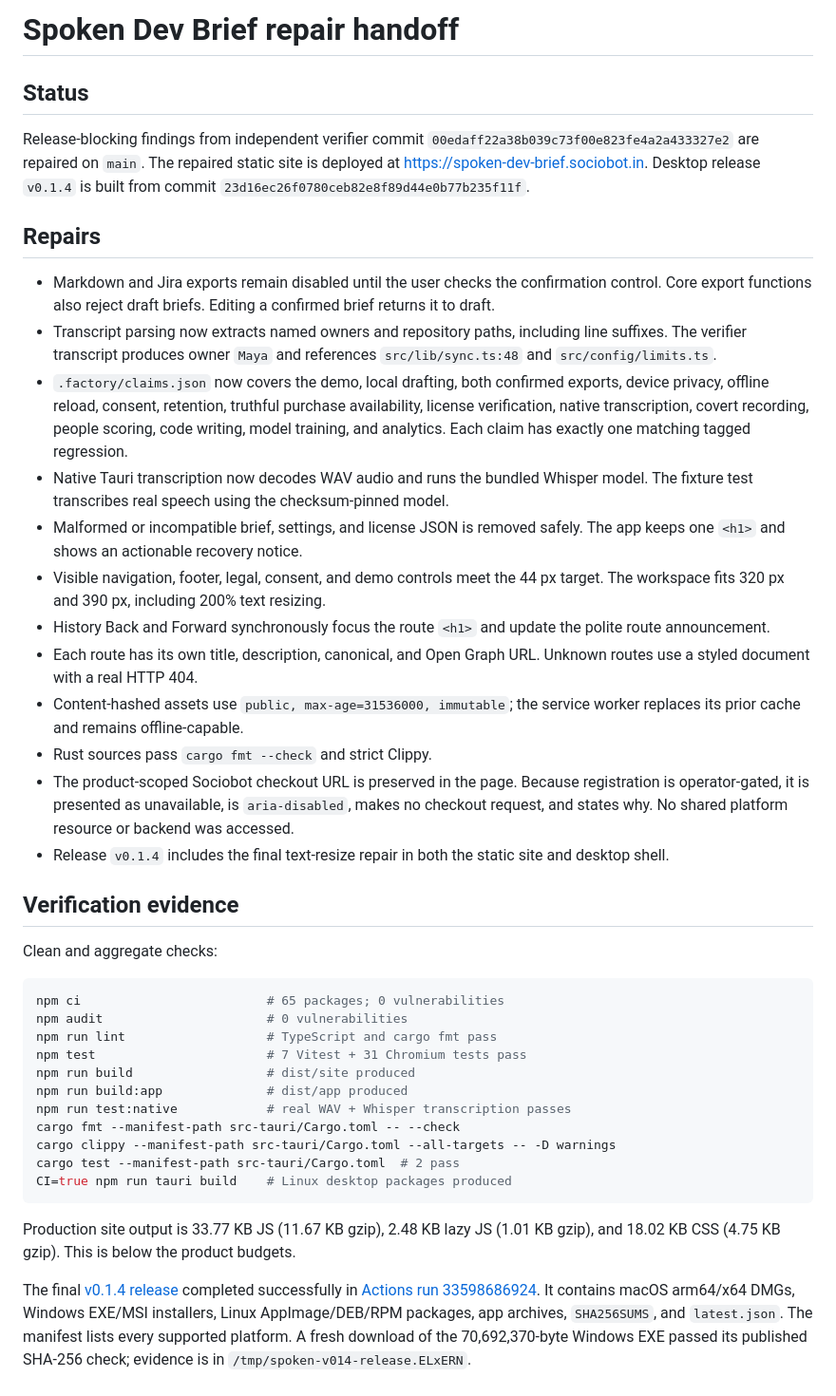
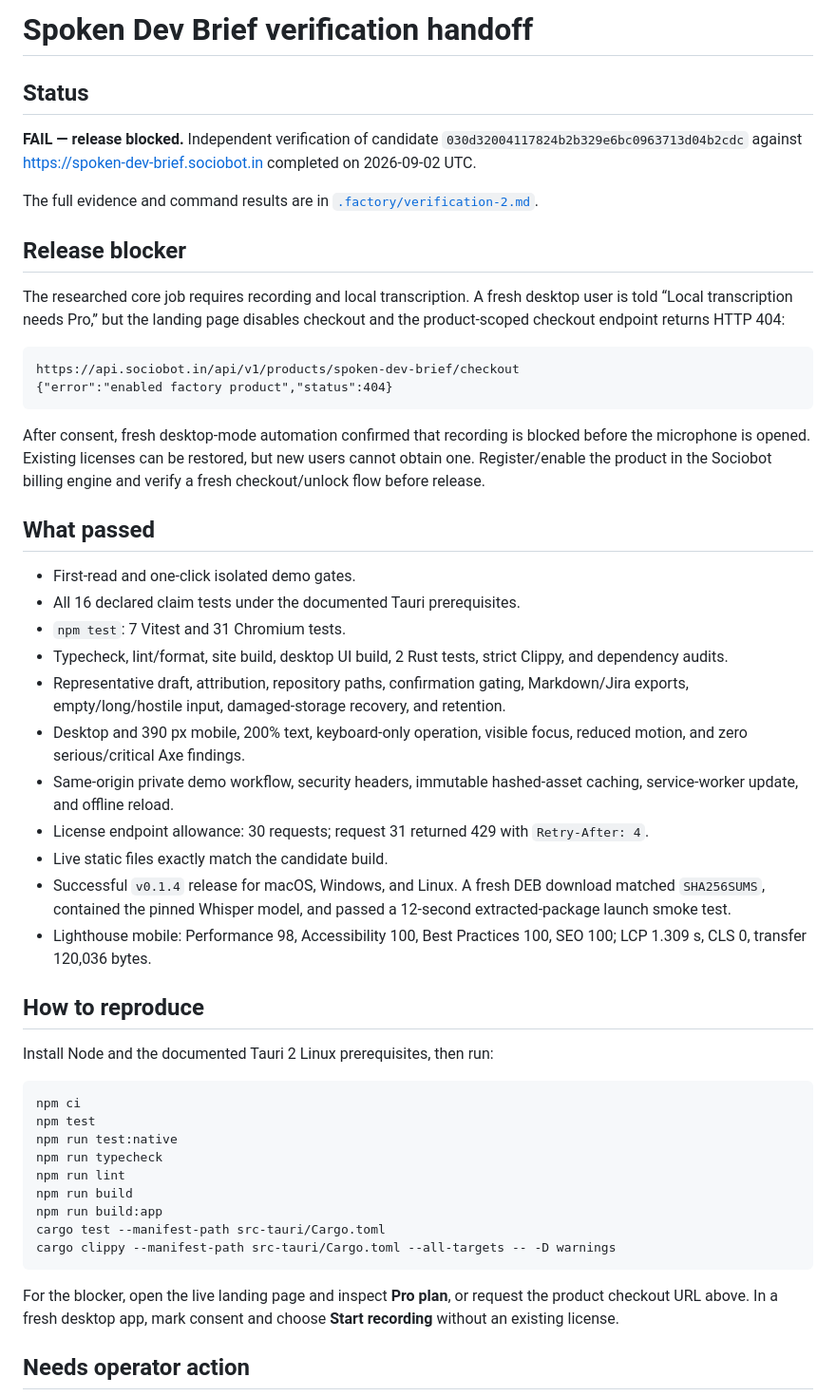
Before and after one commit to B-Divyesh/sf-spoken-dev-brief, a Markdown page: .factory/handoff.md, the part around one of its changes. Shown at 95% size. Drawn GitHub-style.

Commit message:
docs: record second independent verification

````diff
--- a/.factory/handoff.md
+++ b/.factory/handoff.md
@@ -1,43 +1,53 @@
-# Spoken Dev Brief repair handoff
+# Spoken Dev Brief verification handoff
 
 ## Status
 
-Release-blocking findings from independent verifier commit `00edaff22a38b039c73f00e823fe4a2a433327e2` are repaired on `main`. The repaired static site is deployed at <https://spoken-dev-brief.sociobot.in>. Desktop release `v0.1.4` is built from commit `23d16ec26f0780ceb82e8f89d44e0b77b235f11f`.
+**FAIL — release blocked.** Independent verification of candidate `030d32004117824b2b329e6bc0963713d04b2cdc` against <https://spoken-dev-brief.sociobot.in> completed on 2026-09-02 UTC.
 
-## Repairs
+The full evidence and command results are in [`.factory/verification-2.md`](verification-2.md).
 
-- Markdown and Jira exports remain disabled until the user checks the confirmation control. Core export functions also reject draft briefs. Editing a confirmed brief returns it to draft.
-- Transcript parsing now extracts named owners and repository paths, including line suffixes. The verifier transcript produces owner `Maya` and references `src/lib/sync.ts:48` and `src/config/limits.ts`.
-- `.factory/claims.json` now covers the demo, local drafting, both confirmed exports, device privacy, offline reload, consent, retention, truthful purchase availability, license verification, native transcription, covert recording, people scoring, code writing, model training, and analytics. Each claim has exactly one matching tagged regression.
-- Native Tauri transcription now decodes WAV audio and runs the bundled Whisper model. The fixture test transcribes real speech using the checksum-pinned model.
-- Malformed or incompatible brief, settings, and license JSON is removed safely. The app keeps one `<h1>` and shows an actionable recovery notice.
-- Visible navigation, footer, legal, consent, and demo controls meet the 44 px target. The workspace fits 320 px and 390 px, including 200% text resizing.
-- History Back and Forward synchronously focus the route `<h1>` and update the polite route announcement.
-- Each route has its own title, description, canonical, and Open Graph URL. Unknown routes use a styled document with a real HTTP 404.
-- Content-hashed assets use `public, max-age=31536000, immutable`; the service worker replaces its prior cache and remains offline-capable.
-- Rust sources pass `cargo fmt --check` and strict Clippy.
-- The product-scoped Sociobot checkout URL is preserved in the page. Because registration is operator-gated, it is presented as unavailable, is `aria-disabled`, makes no checkout request, and states why. No shared platform resource or backend was accessed.
-- Release `v0.1.4` includes the final text-resize repair in both the static site and desktop shell.
+## Release blocker
 
-## Verification evidence
+The researched core job requires recording and local transcription. A fresh desktop user is told “Local transcription needs Pro,” but the landing page disables checkout and the product-scoped checkout endpoint returns HTTP 404:
 
-Clean and aggregate checks:
+```text
+https://api.sociobot.in/api/v1/products/spoken-dev-brief/checkout
+{"error":"enabled factory product","status":404}
+```
+
+After consent, fresh desktop-mode automation confirmed that recording is blocked before the microphone is opened. Existing licenses can be restored, but new users cannot obtain one. Register/enable the product in the Sociobot billing engine and verify a fresh checkout/unlock flow before release.
+
+## What passed
+
+- First-read and one-click isolated demo gates.
+- All 16 declared claim tests under the documented Tauri prerequisites.
+- `npm test`: 7 Vitest and 31 Chromium tests.
+- Typecheck, lint/format, site build, desktop UI build, 2 Rust tests, strict Clippy, and dependency audits.
+- Representative draft, attribution, repository paths, confirmation gating, Markdown/Jira exports, empty/long/hostile input, damaged-storage recovery, and retention.
+- Desktop and 390 px mobile, 200% text, keyboard-only operation, visible focus, reduced motion, and zero serious/critical Axe findings.
+- Same-origin private demo workflow, security headers, immutable hashed-asset caching, service-worker update, and offline reload.
+- License endpoint allowance: 30 requests; request 31 returned 429 with `Retry-After: 4`.
+- Live static files exactly match the candidate build.
+- Successful `v0.1.4` release for macOS, Windows, and Linux. A fresh DEB download matched `SHA256SUMS`, contained the pinned Whisper model, and passed a 12-second extracted-package launch smoke test.
+- Lighthouse mobile: Performance 98, Accessibility 100, Best Practices 100, SEO 100; LCP 1.309 s, CLS 0, transfer 120,036 bytes.
+
+## How to reproduce
+
+Install Node and the documented Tauri 2 Linux prerequisites, then run:
 
 ```sh
-npm ci                         # 65 packages; 0 vulnerabilities
-npm audit                      # 0 vulnerabilities
-npm run lint                   # TypeScript and cargo fmt pass
-npm test                       # 7 Vitest + 31 Chromium tests pass
-npm run build                  # dist/site produced
-npm run build:app              # dist/app produced
-npm run test:native            # real WAV + Whisper transcription passes
-cargo fmt --manifest-path src-tauri/Cargo.toml -- --check
+npm ci
+npm test
+npm run test:native
+npm run typecheck
+npm run lint
+npm run build
+npm run build:app
+cargo test --manifest-path src-tauri/Cargo.toml
 cargo clippy --manifest-path src-tauri/Cargo.toml --all-targets -- -D warnings
-cargo test --manifest-path src-tauri/Cargo.toml  # 2 pass
-CI=true npm run tauri build    # Linux desktop packages produced
 ```
 
-Production site output is 33.77 KB JS (11.67 KB gzip), 2.48 KB lazy JS (1.01 KB gzip), and 18.02 KB CSS (4.75 KB gzip). This is below the product budgets.
+For the blocker, open the live landing page and inspect **Pro plan**, or request the product checkout URL above. In a fresh desktop app, mark consent and choose **Start recording** without an existing license.
 
-The final [v0.1.4 release](https://github.com/B-Divyesh/sf-spoken-dev-brief/releases/tag/v0.1.4) completed successfully in [Actions run 33598686924](https://github.com/B-Divyesh/sf-spoken-dev-brief/actions/runs/33598686924). It contains macOS arm64/x64 DMGs, Windows EXE/MSI installers, Linux AppImage/DEB/RPM packages, app archives, `SHA256SUMS`, and `latest.json`. The manifest lists every supported platform. A fresh download of the 70,692,370-byte Windows EXE passed its published SHA-256 check; evidence is in `/tmp/spoken-v014-release.ELxERN`.
+## Needs operator action
 
````
Also changed, not shown: other parts of .factory/handoff.md (+3 -27 lines), .factory/verification-2.md (added, +155 -0 lines).
